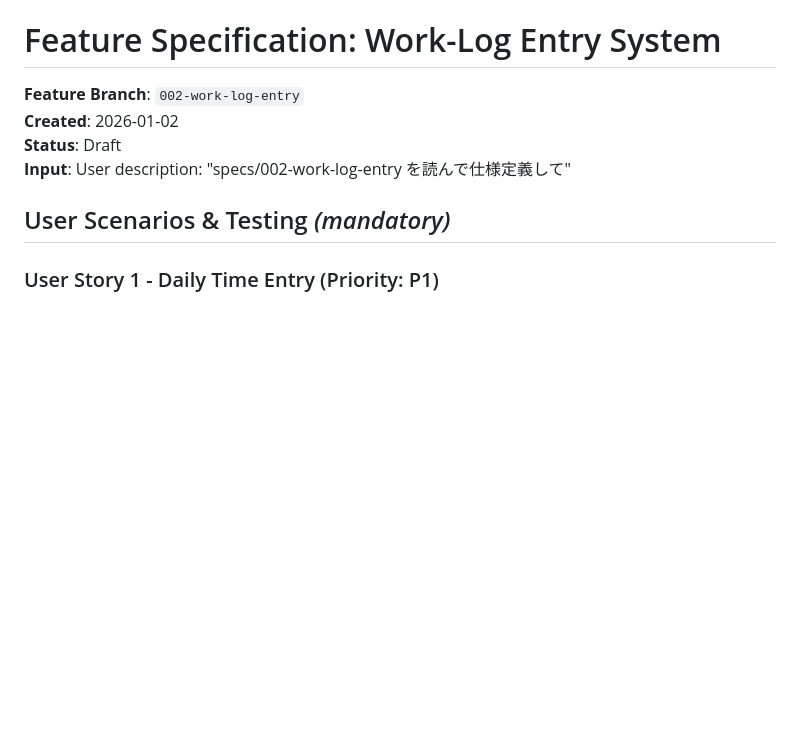
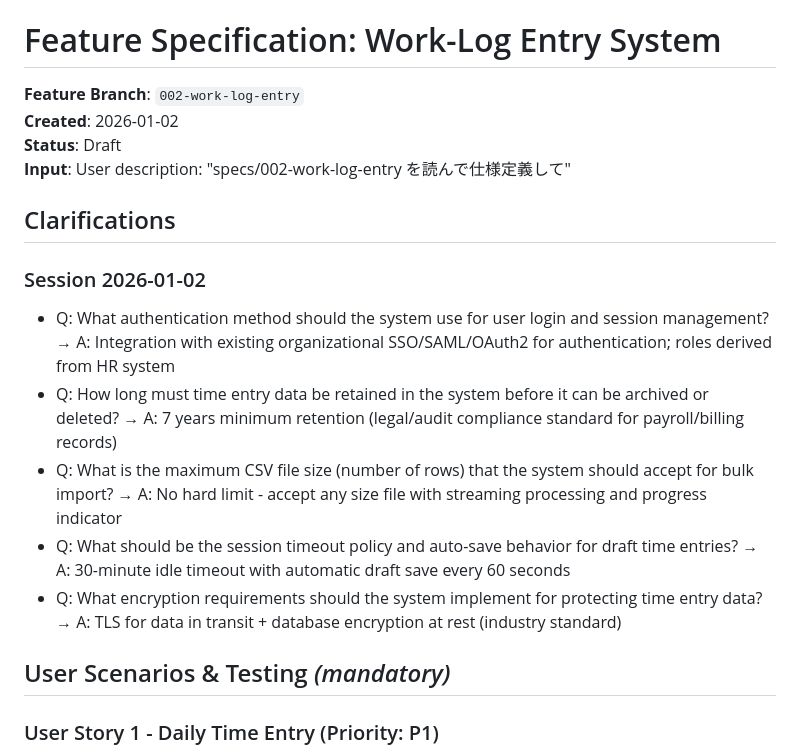
Before and after one commit to totodo713/miometory, a Markdown page: specs/002-work-log-entry/spec.md, the part around one of its changes. Rendered like a GitHub page; blank space fills up the shorter version.

```diff
--- a/specs/002-work-log-entry/spec.md
+++ b/specs/002-work-log-entry/spec.md
@@ -4,6 +4,16 @@
 **Created**: 2026-01-02
 **Status**: Draft
 **Input**: User description: "specs/002-work-log-entry を読んで仕様定義して"
+
+## Clarifications
+
+### Session 2026-01-02
+
+- Q: What authentication method should the system use for user login and session management? → A: Integration with existing organizational SSO/SAML/OAuth2 for authentication; roles derived from HR system
+- Q: How long must time entry data be retained in the system before it can be archived or deleted? → A: 7 years minimum retention (legal/audit compliance standard for payroll/billing records)
+- Q: What is the maximum CSV file size (number of rows) that the system should accept for bulk import? → A: No hard limit - accept any size file with streaming processing and progress indicator
+- Q: What should be the session timeout policy and auto-save behavior for draft time entries? → A: 30-minute idle timeout with automatic draft save every 60 seconds
+- Q: What encryption requirements should the system implement for protecting time entry data? → A: TLS for data in transit + database encryption at rest (industry standard)
 
 ## User Scenarios & Testing *(mandatory)*
 
```
Also changed, not shown: other parts of specs/002-work-log-entry/spec.md (+30 -14 lines).
